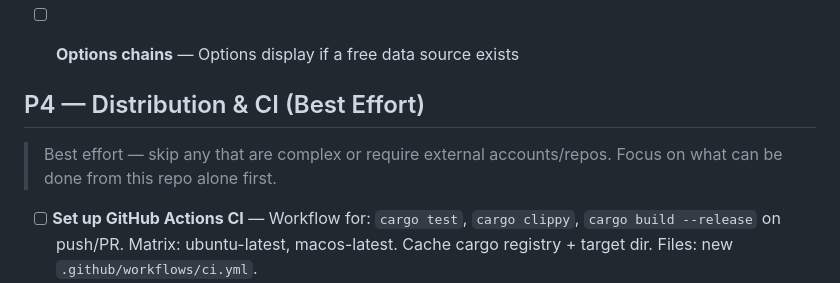
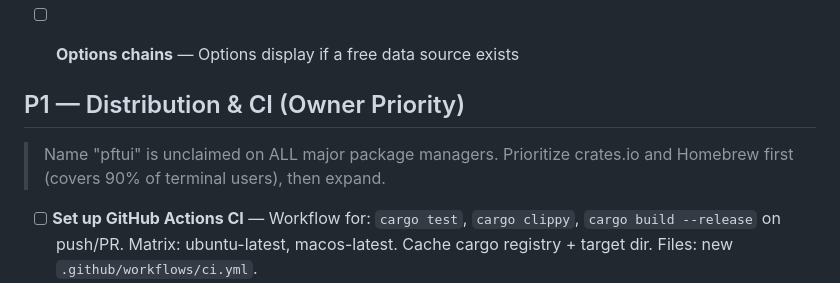
Before and after one commit to skylarsimoncelli/pftui, a Markdown page: TODO.md, the part around one of its changes. Drawn GitHub-style.

Commit message:
docs: bump distribution/packaging from P4 to P1 — name unclaimed everywhere

```diff
--- a/TODO.md
+++ b/TODO.md
@@ -69,9 +69,9 @@
 - [ ] **Options chains** — Options display if a free data source exists
 
 
-## P4 — Distribution & CI (Best Effort)
+## P1 — Distribution & CI (Owner Priority)
 
-> Best effort — skip any that are complex or require external accounts/repos. Focus on what can be done from this repo alone first.
+> Name "pftui" is unclaimed on ALL major package managers. Prioritize crates.io and Homebrew first (covers 90% of terminal users), then expand.
 
 - [ ] **Set up GitHub Actions CI** — Workflow for: `cargo test`, `cargo clippy`, `cargo build --release` on push/PR. Matrix: ubuntu-latest, macos-latest. Cache cargo registry + target dir. Files: new `.github/workflows/ci.yml`.
 - [ ] **GitHub Releases with prebuilt binaries** — CI workflow that triggers on git tag (`v*`). Builds release binaries for linux-x86_64, linux-aarch64, macos-x86_64, macos-aarch64. Uploads as GitHub Release assets with checksums. Files: new `.github/workflows/release.yml`.
```
Also changed, not shown: other parts of TODO.md (+1 -1 lines).
